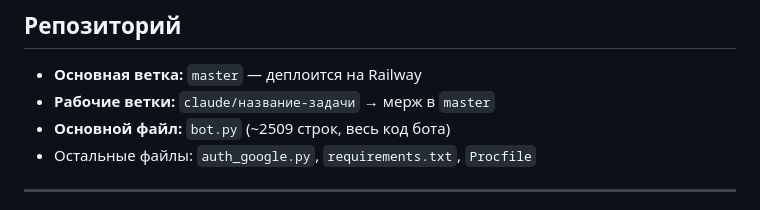
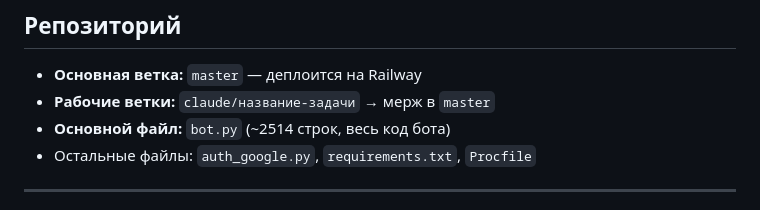
Before and after one commit to iozefsonpro-star/iozefson-bot, a Markdown page: CLAUDE.md, the part around the change. Rendered like a GitHub page.

Commit message:
Update bot.py line count in CLAUDE.md after Friday digest fix

```diff
--- a/CLAUDE.md
+++ b/CLAUDE.md
@@ -20,7 +20,7 @@ Notion MCP доступен в сессии — читать страницы н
 
 - **Основная ветка:** `master` — деплоится на Railway
 - **Рабочие ветки:** `claude/название-задачи` → мерж в `master`
-- **Основной файл:** `bot.py` (~2509 строк, весь код бота)
+- **Основной файл:** `bot.py` (~2514 строк, весь код бота)
 - Остальные файлы: `auth_google.py`, `requirements.txt`, `Procfile`
 
 ---
```
